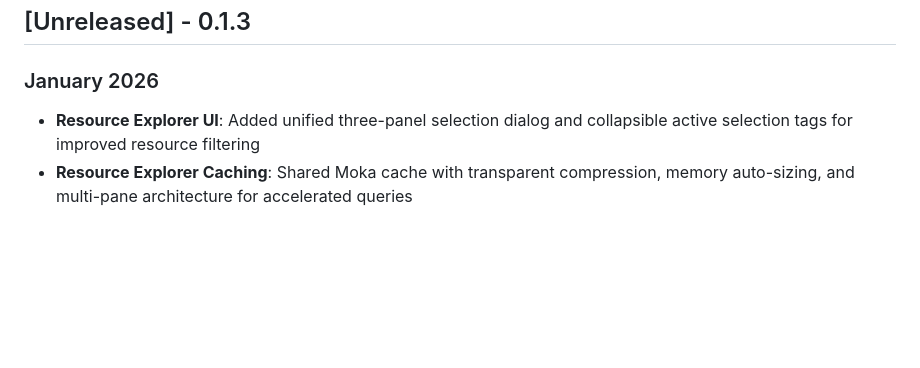
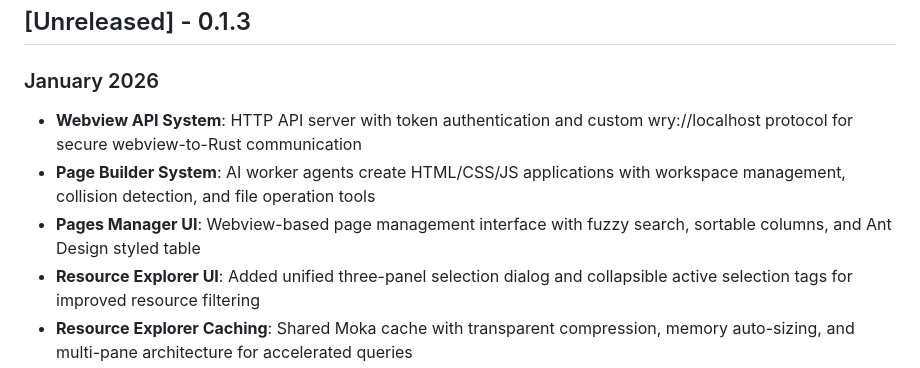
Before and after one commit to fibanez/aws-dash-architect, a Markdown page: docs/CHANGELOG.md, the part around the change. Rendered like a GitHub page; blank space fills up the shorter version.

Commit message:
docs: add webview and page builder features to changelog

```diff
--- a/docs/CHANGELOG.md
+++ b/docs/CHANGELOG.md
@@ -3,6 +3,9 @@
 ## [Unreleased] - 0.1.3
 
 ### January 2026
+- **Webview API System**: HTTP API server with token authentication and custom wry://localhost protocol for secure webview-to-Rust communication
+- **Page Builder System**: AI worker agents create HTML/CSS/JS applications with workspace management, collision detection, and file operation tools
+- **Pages Manager UI**: Webview-based page management interface with fuzzy search, sortable columns, and Ant Design styled table
 - **Resource Explorer UI**: Added unified three-panel selection dialog and collapsible active selection tags for improved resource filtering
 - **Resource Explorer Caching**: Shared Moka cache with transparent compression, memory auto-sizing, and multi-pane architecture for accelerated queries
 - **Query Monitoring**: Timing instrumentation and SDK error categorization with global retry tracking and persistent service availability indicators
```
